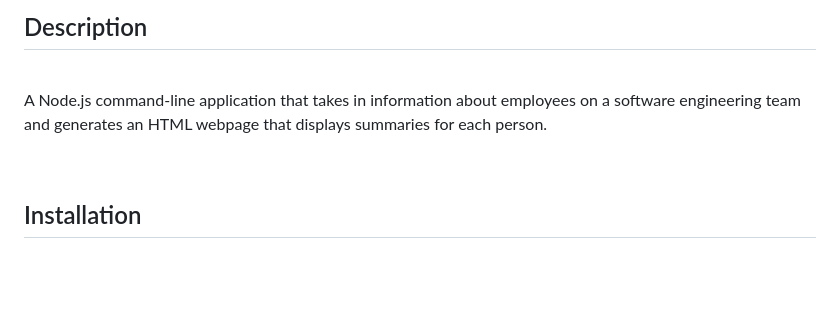
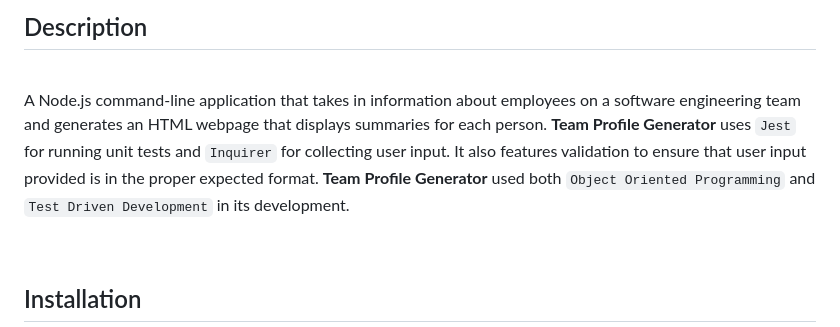
Before and after one commit to jesterb0206/team-profile-generator, a Markdown page: README.md, the part around the change. Rendered like a GitHub page; blank space fills up the shorter version.

Commit message:
Updated the Description Section

```diff
--- a/README.md
+++ b/README.md
@@ -15,7 +15,7 @@
 
 <br>
 
-A Node.js command-line application that takes in information about employees on a software engineering team and generates an HTML webpage that displays summaries for each person.
+A Node.js command-line application that takes in information about employees on a software engineering team and generates an HTML webpage that displays summaries for each person. **Team Profile Generator** uses `Jest` for running unit tests and `Inquirer` for collecting user input. It also features validation to ensure that user input provided is in the proper expected format. **Team Profile Generator** used both `Object Oriented Programming` and `Test Driven Development` in its development.
 
 <br>
 
```
